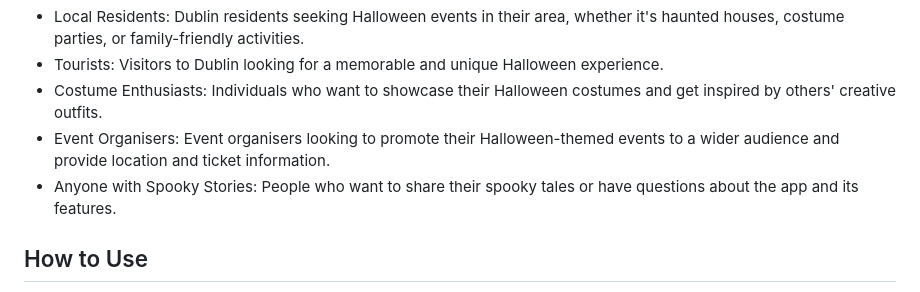
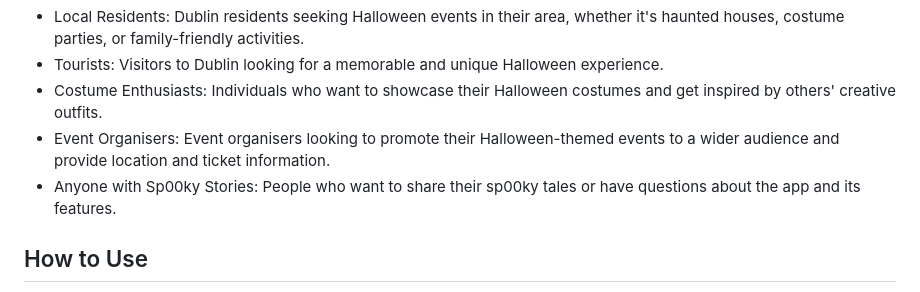
Before and after one commit to SasanTazayoni/PhantomForge, a Markdown page: README.md, the part around the change. Drawn GitHub-style.

Commit message:
Correct spelling for sp00ky

```diff
--- a/README.md
+++ b/README.md
@@ -22,7 +22,7 @@
 * Tourists: Visitors to Dublin looking for a memorable and unique Halloween experience.
 * Costume Enthusiasts: Individuals who want to showcase their Halloween costumes and get inspired by others' creative outfits.
 * Event Organisers: Event organisers looking to promote their Halloween-themed events to a wider audience and provide location and ticket information.
-* Anyone with Spooky Stories: People who want to share their spooky tales or have questions about the app and its features.
+* Anyone with Sp00ky Stories: People who want to share their sp00ky tales or have questions about the app and its features.
 
 ## How to Use
 
```
